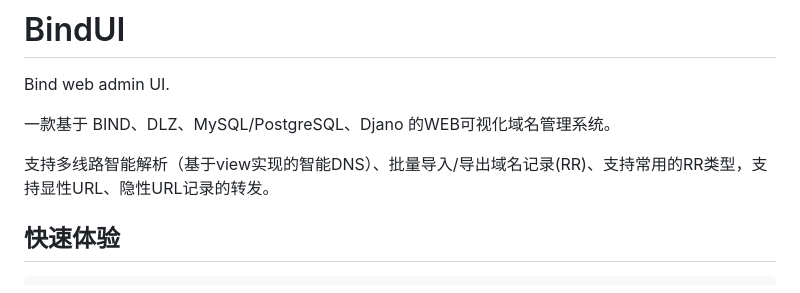
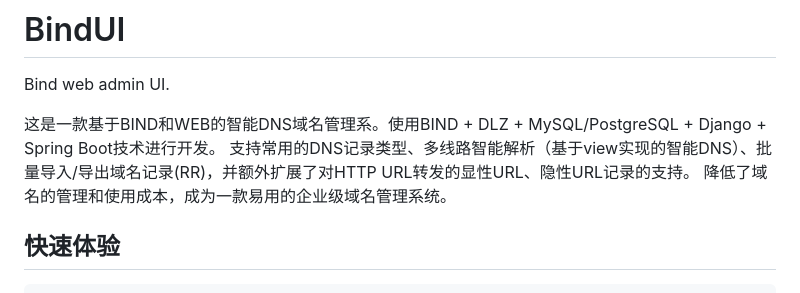
Before and after one commit to cucker0/BindUI, a Markdown page: README.md, the part around the change. Drawn GitHub-style.

````diff
--- a/README.md
+++ b/README.md
@@ -2,9 +2,9 @@
 
 Bind web admin UI.
 
-一款基于 BIND、DLZ、MySQL/PostgreSQL、Djano 的WEB可视化域名管理系统。
-
-支持多线路智能解析（基于view实现的智能DNS）、批量导入/导出域名记录(RR)、支持常用的RR类型，支持显性URL、隐性URL记录的转发。
+这是一款基于BIND和WEB的智能DNS域名管理系。使用BIND + DLZ + MySQL/PostgreSQL + Django + Spring Boot技术进行开发。
+支持常用的DNS记录类型、多线路智能解析（基于view实现的智能DNS）、批量导入/导出域名记录(RR)，并额外扩展了对HTTP URL转发的显性URL、隐性URL记录的支持。
+降低了域名的管理和使用成本，成为一款易用的企业级域名管理系统。
 
 ## 快速体验
 ```bash
````
